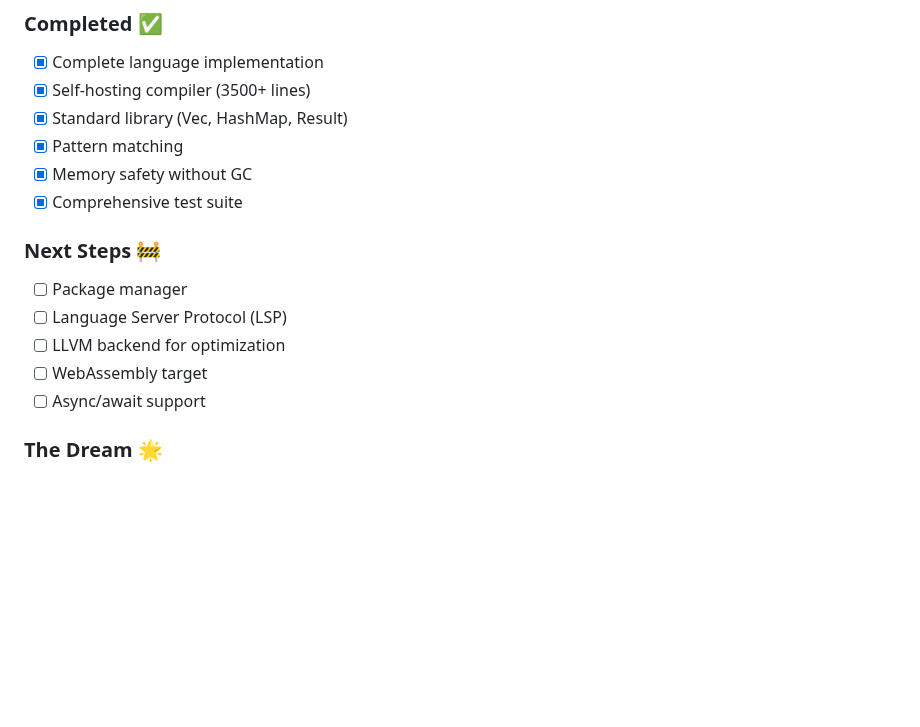
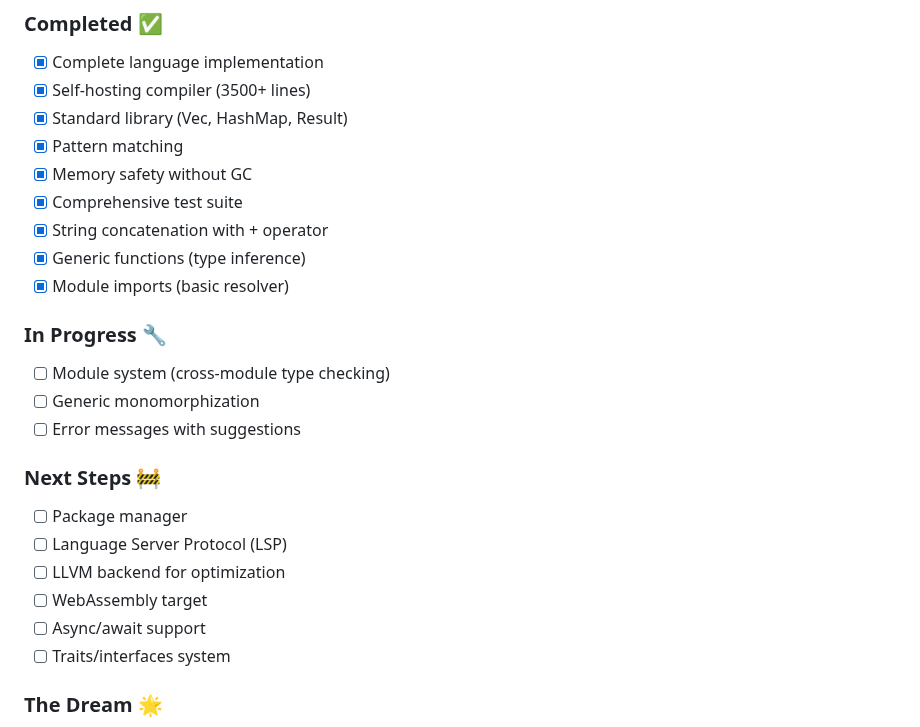
Before and after one commit to labforadvancedstudy/palladium-a, a Markdown page: README.md, the part around the change. Drawn GitHub-style; blank space fills up the shorter version.

```diff
--- a/README.md
+++ b/README.md
@@ -239,6 +239,14 @@ fn stringify(value: JsonValue) -> String {
 - [x] Pattern matching
 - [x] Memory safety without GC
 - [x] Comprehensive test suite
+- [x] String concatenation with + operator
+- [x] Generic functions (type inference)
+- [x] Module imports (basic resolver)
+
+### In Progress 🔧
+- [ ] Module system (cross-module type checking)
+- [ ] Generic monomorphization
+- [ ] Error messages with suggestions
 
 ### Next Steps 🚧
 - [ ] Package manager
@@ -246,6 +254,7 @@ fn stringify(value: JsonValue) -> String {
 - [ ] LLVM backend for optimization
 - [ ] WebAssembly target
 - [ ] Async/await support
+- [ ] Traits/interfaces system
 
 ### The Dream 🌟
 - [ ] Formal verification framework
```
Also changed, not shown: PROGRESS.md (added, +43 -0 lines).
